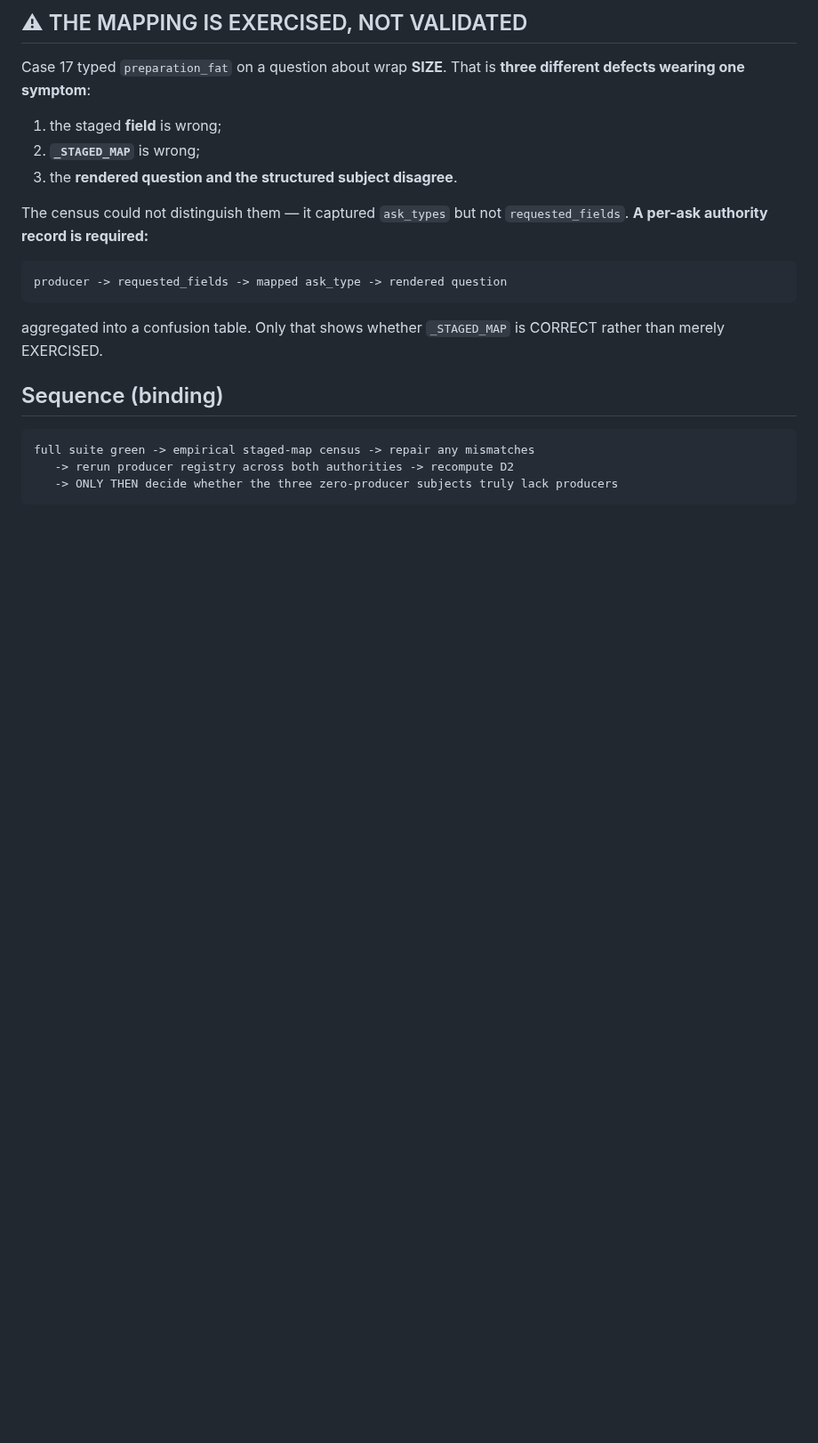
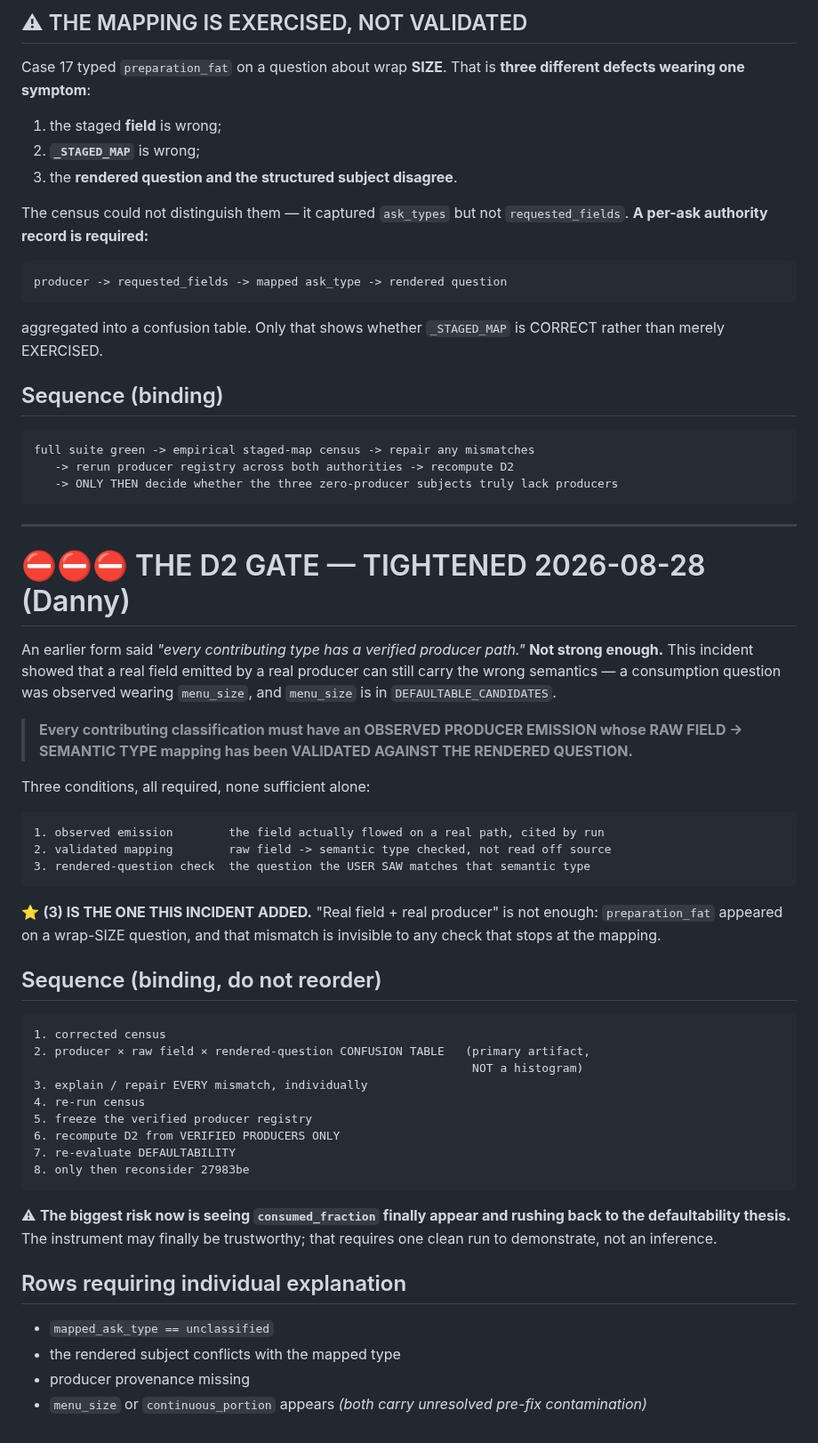
Before and after one commit to dvoskin/arnie, a Markdown page: docs/D2_AMBIGUITY_VOCABULARY_COMPLETENESS.md, the part around the change. Shown at 89% size. Drawn GitHub-style; blank space fills up the shorter version.

Commit message:
Tighten the D2 gate: mapping must be validated against the rendered question
Previous form - every contributing type has a verified producer path - is not
strong enough. A real field emitted by a real producer can still carry the wrong
semantics: a consumption question was observed wearing menu_size, which is in
DEFAULTABLE_CANDIDATES, and preparation_fat appeared on a wrap-SIZE question.

New gate requires three conditions, none sufficient alone: an observed emission
cited by run, a validated raw-field-to-type mapping, and a check that the
question the USER SAW matches that semantic type. The third is what this
incident added.

Sequence frozen: corrected census -> producer x raw field x rendered-question
confusion table (primary artifact, not a histogram) -> explain every mismatch
individually -> re-run -> freeze registry -> recompute D2 from verified
producers only -> re-evaluate DEFAULTABILITY -> only then reconsider 27983be.

Co-Authored-By: Claude Opus 5 <noreply@anthropic.com>

````diff
--- a/docs/D2_AMBIGUITY_VOCABULARY_COMPLETENESS.md
+++ b/docs/D2_AMBIGUITY_VOCABULARY_COMPLETENESS.md
@@ -255,3 +255,54 @@ full suite green -> empirical staged-map census -> repair any mismatches
    -> rerun producer registry across both authorities -> recompute D2
    -> ONLY THEN decide whether the three zero-producer subjects truly lack producers
 ```
+
+---
+
+# ⛔⛔⛔ THE D2 GATE — TIGHTENED 2026-08-28 (Danny)
+
+An earlier form said *"every contributing type has a verified producer path."*
+**Not strong enough.** This incident showed that a real field emitted by a real
+producer can still carry the wrong semantics — a consumption question was
+observed wearing `menu_size`, and `menu_size` is in `DEFAULTABLE_CANDIDATES`.
+
+> **Every contributing classification must have an OBSERVED PRODUCER EMISSION
+> whose RAW FIELD → SEMANTIC TYPE mapping has been VALIDATED AGAINST THE
+> RENDERED QUESTION.**
+
+Three conditions, all required, none sufficient alone:
+
+```
+1. observed emission        the field actually flowed on a real path, cited by run
+2. validated mapping        raw field -> semantic type checked, not read off source
+3. rendered-question check  the question the USER SAW matches that semantic type
+```
+
+⭐ **(3) IS THE ONE THIS INCIDENT ADDED.** "Real field + real producer" is not
+enough: `preparation_fat` appeared on a wrap-SIZE question, and that mismatch is
+invisible to any check that stops at the mapping.
+
+## Sequence (binding, do not reorder)
+
+```
+1. corrected census
+2. producer × raw field × rendered-question CONFUSION TABLE   (primary artifact,
+                                                               NOT a histogram)
+3. explain / repair EVERY mismatch, individually
+4. re-run census
+5. freeze the verified producer registry
+6. recompute D2 from VERIFIED PRODUCERS ONLY
+7. re-evaluate DEFAULTABILITY
+8. only then reconsider 27983be
+```
+
+⚠ **The biggest risk now is seeing `consumed_fraction` finally appear and
+rushing back to the defaultability thesis.** The instrument may finally be
+trustworthy; that requires one clean run to demonstrate, not an inference.
+
+## Rows requiring individual explanation
+
+- `mapped_ask_type == unclassified`
+- the rendered subject conflicts with the mapped type
+- producer provenance missing
+- `menu_size` or `continuous_portion` appears *(both carry unresolved pre-fix
+  contamination)*
````
